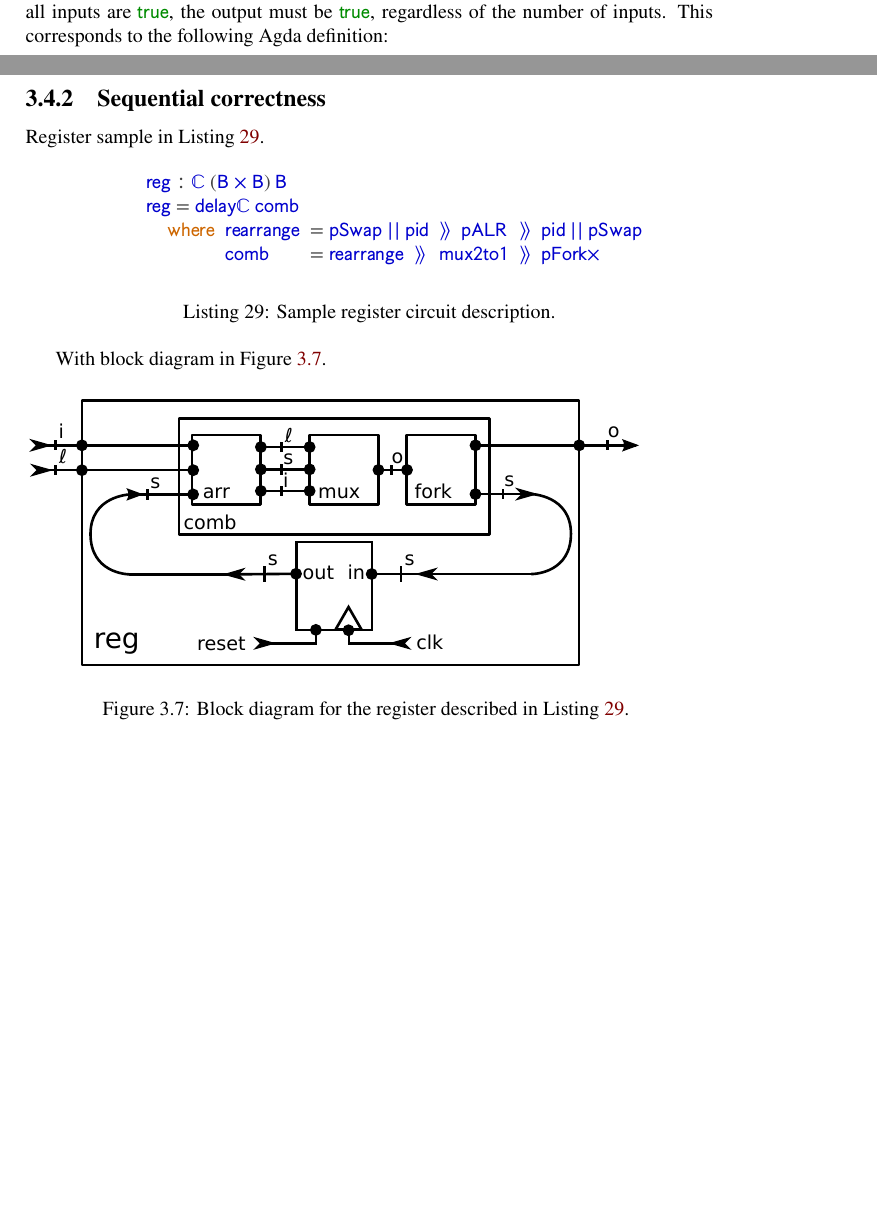
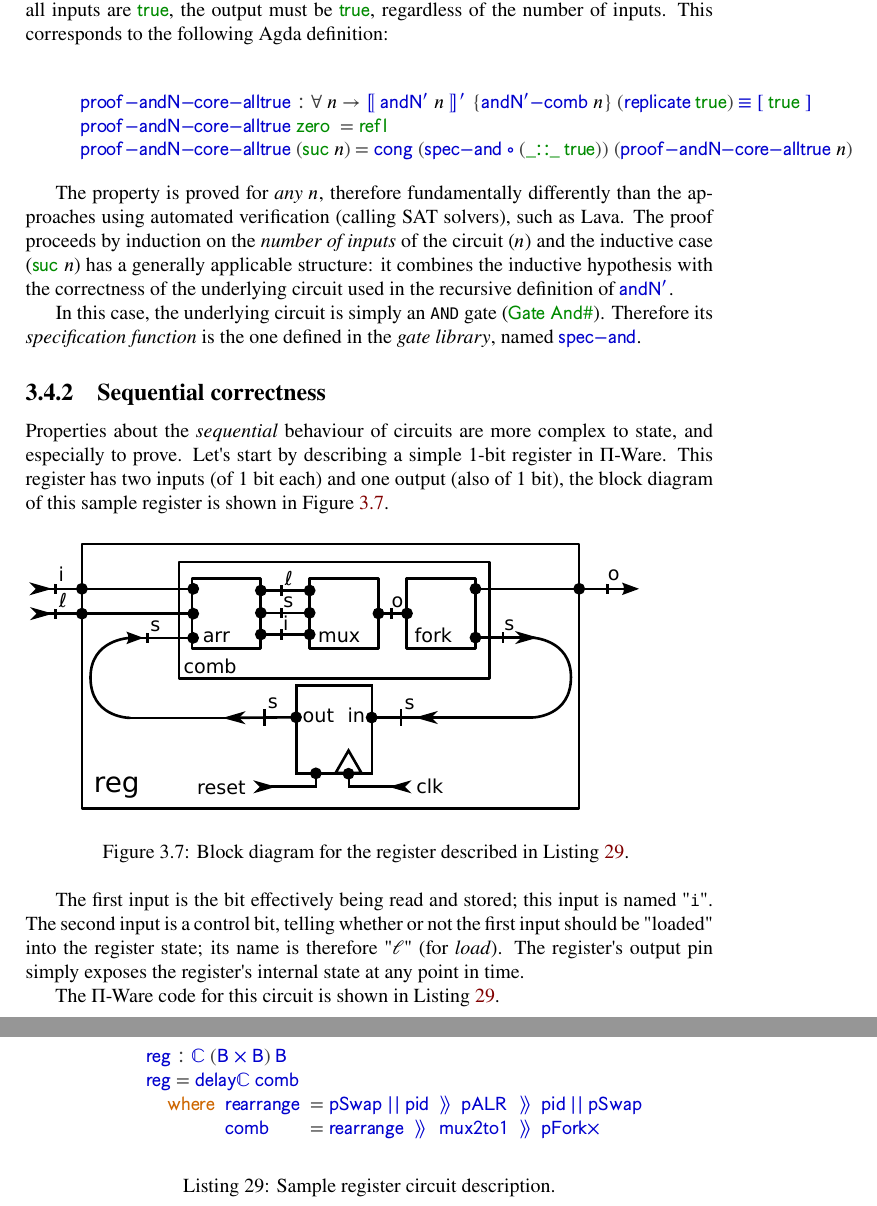
Before and after one commit to joaopizani/piware, a LaTeX thesis (thesis/main.tex, which reads thesis/chapter-piware.tex): two parts of pages 43 and 44 of 55, joined at a grey line, cut so that both start at the same text, the shorter picture padded with empty space. The pictures show the PDF file thesis/main.pdf that the author committed with the source.

Commit message:
Started sequential correctness

```diff
--- a/thesis/chapter-piware.tex
+++ b/thesis/chapter-piware.tex
@@ -1183,22 +1183,45 @@
             when all inputs are \AI{true}, the output must be \AI{true}, regardless of the number of inputs.
             This corresponds to the following Agda definition:
 
-            \newpage
+            \begin{center}
+                \ExecuteMetaData[code/agda/latex/PiWare/ProofSamples/AndN]{proof-andN-core-alltrue}
+            \end{center}
+
+            The property is proved for \emph{any} \AB{n}, therefore fundamentally differently than the
+            approaches using automated verification (calling SAT solvers), such as Lava.
+            The proof proceeds by induction on the \emph{number of inputs} of the circuit (\AB{n}) and
+            the inductive case (\AI{suc} \AB{n}) has a generally applicable structure:
+            it combines the inductive hypothesis with the correctness of the underlying circuit
+            used in the recursive definition of \AF{andN'}.
+
+            In this case, the underlying circuit is simply an \texttt{AND} gate (\AI{Gate} \AI{And\#}).
+            Therefore its \emph{specification function} is the one defined in the \emph{gate library},
+            named \AF{spec-and}.
+
 
         \subsection{Sequential correctness}
         \label{subsec:sequential-correctness}
 
-            Register sample in Listing~\ref{lst:register}.
+            Properties about the \emph{sequential} behaviour of circuits are more complex to state,
+            and especially to prove.
+            Let's start by describing a simple 1-bit register in Π-Ware.
+            This register has two inputs (of 1 bit each) and one output (also of 1 bit),
+            the block diagram of this sample register is shown in Figure~\ref{fig:reg}.
+
+            \begin{figure}[h]
+                \includegraphics[width=0.9\textwidth]{imgs/register.pdf}
+                \caption{Block diagram for the register described in Listing~\ref{lst:reg}.
+                    \label{fig:reg}}
+            \end{figure}
+
+            The first input is the bit effectively being read and stored; this input is named "\texttt{i}".
+            The second input is a control bit, telling whether or not the first input should be "loaded"
+            into the register state; its name is therefore "ℓ" (for \emph{load}).
+            The register's output pin simply exposes the register's internal state at any point in time.
+
+            The Π-Ware code for this circuit is shown in Listing~\ref{lst:reg}.
 
             \begin{listing}[h]
                 \centering{\ExecuteMetaData[code/agda/latex/PiWare/Samples/BoolTrioSeq.tex]{reg}}
-                \caption{Sample register circuit description.\label{lst:register}}
+                \caption{Sample register circuit description.\label{lst:reg}}
             \end{listing}
-
-            With block diagram in Figure~\ref{fig:register}.
-
-            \begin{figure}[h]
-                \includegraphics[width=0.9\textwidth]{imgs/register.pdf}
-                \caption{Block diagram for the register described in Listing~\ref{lst:register}.
-                    \label{fig:register}}
-            \end{figure}
```
Also changed, not shown: thesis/main.pdf, thesis/chapter-piware.tex (6 more changed lines).
